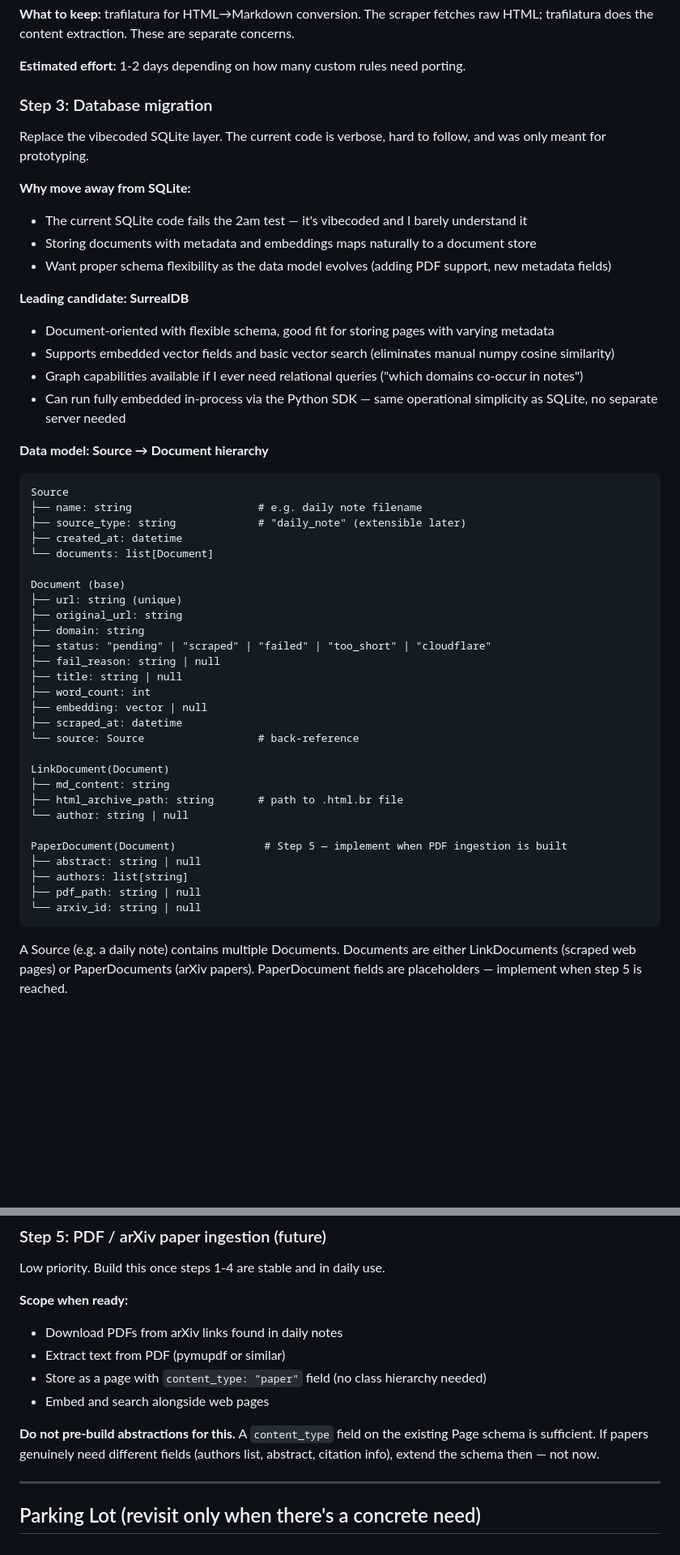
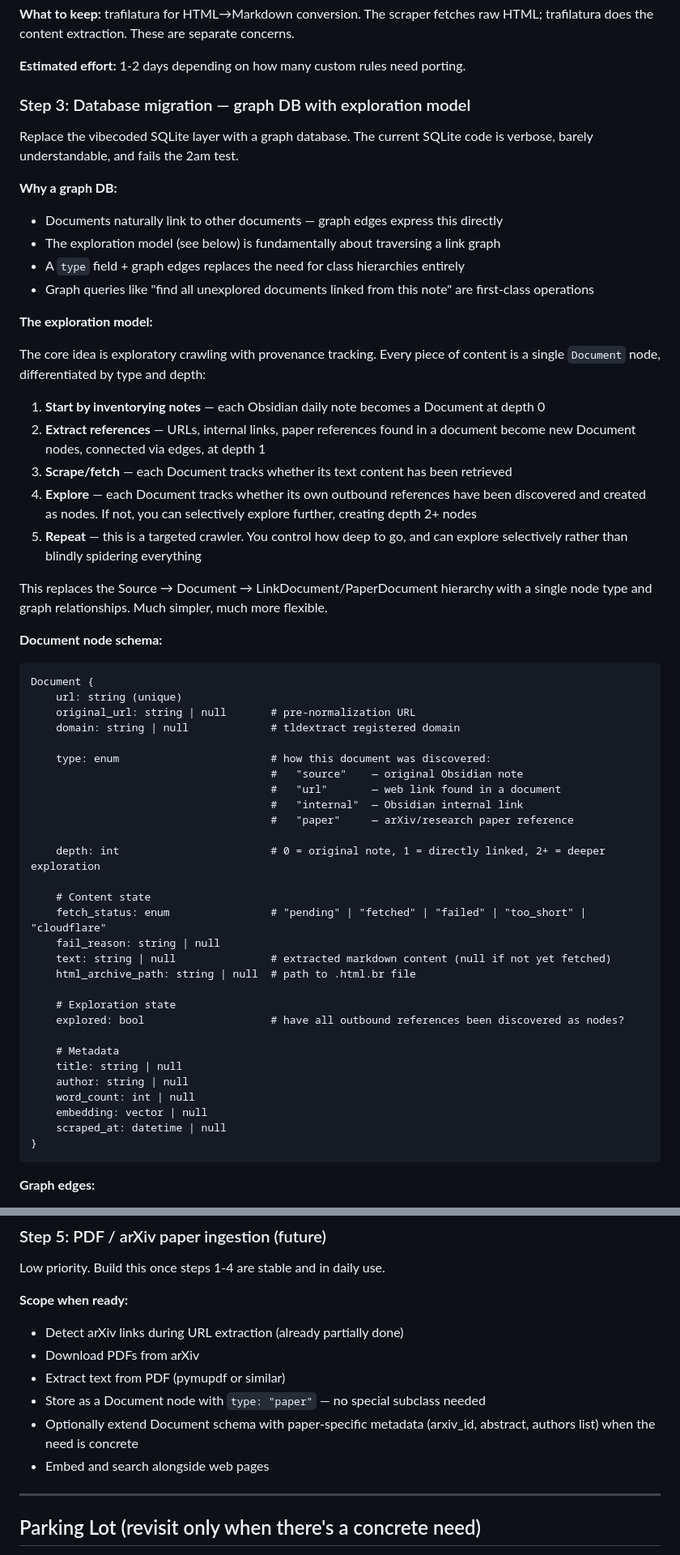
Before and after one commit to MichaelVerdegaal/Arciv, a Markdown page: ACTION-PLAN.md, 2 parts joined by grey strips. Shown at 81% size. Rendered like a GitHub page; blank space fills up the shorter version.

Commit message:
docs: update action plan

````diff
--- a/ACTION-PLAN.md
+++ b/ACTION-PLAN.md
@@ -76,55 +76,62 @@ Replace the custom Playwright scraper with [Scrapling](https://github.com/D4Vinc
 
 **Estimated effort:** 1-2 days depending on how many custom rules need porting.
 
-### Step 3: Database migration
+### Step 3: Database migration — graph DB with exploration model
 
-Replace the vibecoded SQLite layer. The current code is verbose, hard to follow, and was only meant for prototyping.
+Replace the vibecoded SQLite layer with a graph database. The current SQLite code is verbose, barely understandable, and fails the 2am test.
 
-**Why move away from SQLite:**
+**Why a graph DB:**
 
-- The current SQLite code fails the 2am test — it's vibecoded and I barely understand it
-- Storing documents with metadata and embeddings maps naturally to a document store
-- Want proper schema flexibility as the data model evolves (adding PDF support, new metadata fields)
+- Documents naturally link to other documents — graph edges express this directly
+- The exploration model (see below) is fundamentally about traversing a link graph
+- A `type` field + graph edges replaces the need for class hierarchies entirely
+- Graph queries like "find all unexplored documents linked from this note" are first-class operations
 
-**Leading candidate: SurrealDB**
+**The exploration model:**
 
-- Document-oriented with flexible schema, good fit for storing pages with varying metadata
-- Supports embedded vector fields and basic vector search (eliminates manual numpy cosine similarity)
-- Graph capabilities available if I ever need relational queries ("which domains co-occur in notes")
-- Can run fully embedded in-process via the Python SDK — same operational simplicity as SQLite, no separate server needed
+The core idea is exploratory crawling with provenance tracking. Every piece of content is a single `Document` node, differentiated by type and depth:
 
-**Data model: Source → Document hierarchy**
+1. **Start by inventorying notes** — each Obsidian daily note becomes a Document at depth 0
+2. **Extract references** — URLs, internal links, paper references found in a document become new Document nodes, connected via edges, at depth 1
+3. **Scrape/fetch** — each Document tracks whether its text content has been retrieved
+4. **Explore** — each Document tracks whether its own outbound references have been discovered and created as nodes. If not, you can selectively explore further, creating depth 2+ nodes
+5. **Repeat** — this is a targeted crawler. You control how deep to go, and can explore selectively rather than blindly spidering everything
+
+This replaces the Source → Document → LinkDocument/PaperDocument hierarchy with a single node type and graph relationships. Much simpler, much more flexible.
+
+**Document node schema:**
 
 ```
-Source
-├── name: string                    # e.g. daily note filename
-├── source_type: string             # "daily_note" (extensible later)
-├── created_at: datetime
-└── documents: list[Document]
+Document {
+    url: string (unique)
+    original_url: string | null       # pre-normalization URL
+    domain: string | null             # tldextract registered domain
 
-Document (base)
-├── url: string (unique)
-├── original_url: string
-├── domain: string
-├── status: "pending" | "scraped" | "failed" | "too_short" | "cloudflare"
-├── fail_reason: string | null
-├── title: string | null
-├── word_count: int
-├── embedding: vector | null
-├── scraped_at: datetime
-└── source: Source                  # back-reference
+    type: enum                        # how this document was discovered:
+                                      #   "source"    — original Obsidian note
+                                      #   "url"       — web link found in a document
+                                      #   "internal"  — Obsidian internal link
+                                      #   "paper"     — arXiv/research paper reference
 
-LinkDocument(Document)
-├── md_content: string
-├── html_archive_path: string       # path to .html.br file
-└── author: string | null
+    depth: int                        # 0 = original note, 1 = directly linked, 2+ = deeper exploration
 
-PaperDocument(Document)              # Step 5 — implement when PDF ingestion is built
-├── abstract: string | null
-├── authors: list[string]
-├── pdf_path: string | null
-└── arxiv_id: string | null
+    # Content state
+    fetch_status: enum                # "pending" | "fetched" | "failed" | "too_short" | "cloudflare"
+    fail_reason: string | null
+    text: string | null               # extracted markdown content (null if not yet fetched)
+    html_archive_path: string | null  # path to .html.br file
+
+    # Exploration state
+    explored: bool                    # have all outbound references been discovered as nodes?
+
+    # Metadata
+    title: string | null
+    author: string | null
+    word_count: int | null
+    embedding: vector | null
+    scraped_at: datetime | null
+}
 ```
 
-A Source (e.g. a daily note) contains multiple Documents. Documents are either LinkDocuments (scraped web pages) or PaperDocuments (arXiv papers). PaperDocument fields are placeholders — implement when step 5 is reached.
+**Graph edges:**
 
@@ -161,12 +193,12 @@ Low priority. Build this once steps 1-4 are stable and in daily use.
 
 **Scope when ready:**
 
-- Download PDFs from arXiv links found in daily notes
+- Detect arXiv links during URL extraction (already partially done)
+- Download PDFs from arXiv
 - Extract text from PDF (pymupdf or similar)
-- Store as a page with `content_type: "paper"` field (no class hierarchy needed)
+- Store as a Document node with `type: "paper"` — no special subclass needed
+- Optionally extend Document schema with paper-specific metadata (arxiv_id, abstract, authors list) when the need is concrete
 - Embed and search alongside web pages
-
-**Do not pre-build abstractions for this.** A `content_type` field on the existing Page schema is sufficient. If papers genuinely need different fields (authors list, abstract, citation info), extend the schema then — not now.
 
 ---
 
````
Also changed, not shown: other parts of ACTION-PLAN.md (+27 -2 lines).
